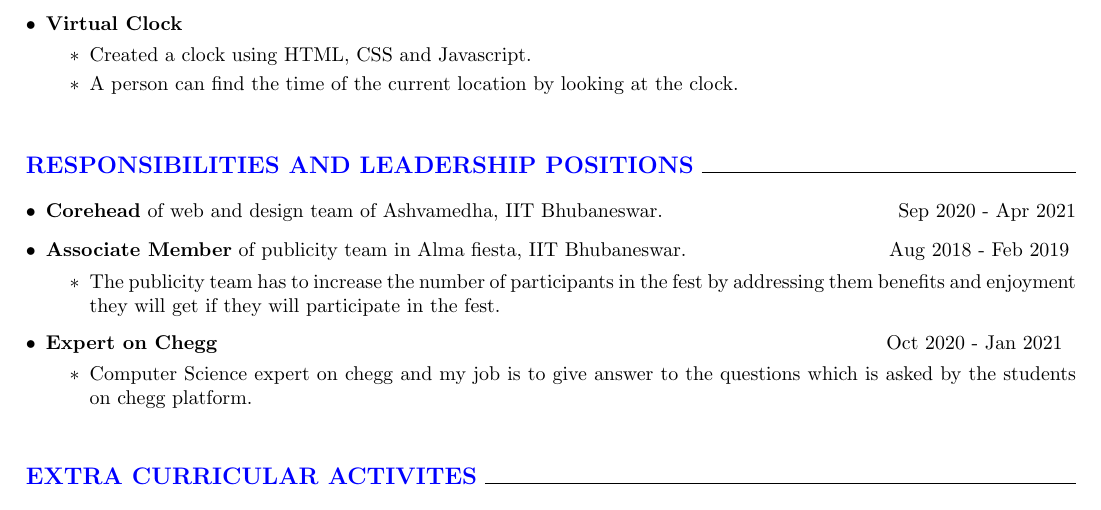
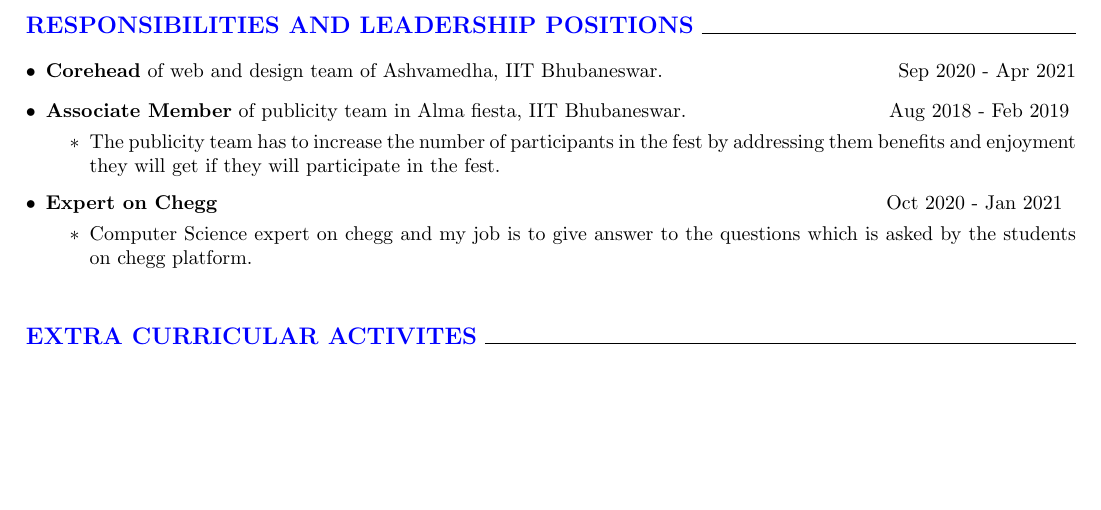
Before and after one commit to aniket2611/Resume, a LaTeX CV (resume.tex): part of page 2 of 2, cut at the place of the change, the shorter picture padded with empty space. Compiled offline with pdfLaTeX.

Commit message:
remove clock project

```diff
--- a/resume.tex
+++ b/resume.tex
@@ -175,14 +175,14 @@
  Try to repeat the sequence by clicking on the buttons that gets longer with each round. Speed settings from Normal to Insane!..
 \end{itemize}
 
-\item   {\bf Virtual Clock}
-\vspace{-2mm}
-\begin{itemize}
-  \vspace{0.5mm}
-  \item[$\ast$] Created a clock using HTML, CSS and Javascript.
-  \vspace{-0.5mm}
-  \item[$\ast$]A person can find the time of the current location by looking at the clock.
-\end{itemize}
+%\item   {\bf Virtual Clock}
+%\vspace{-2mm}
+%\begin{itemize}
+  %\vspace{0.5mm}
+  %\item[$\ast$] Created a clock using HTML, CSS and Javascript.
+  %\vspace{-0.5mm}
+  %\item[$\ast$]A person can find the time of the current location by looking at the clock.
+%\end{itemize}
 
 \end{itemize}
 
```
Also changed, not shown: logo.png.png (added), resume.pdf, resume.tex (6 more changed lines), 1 other file.
